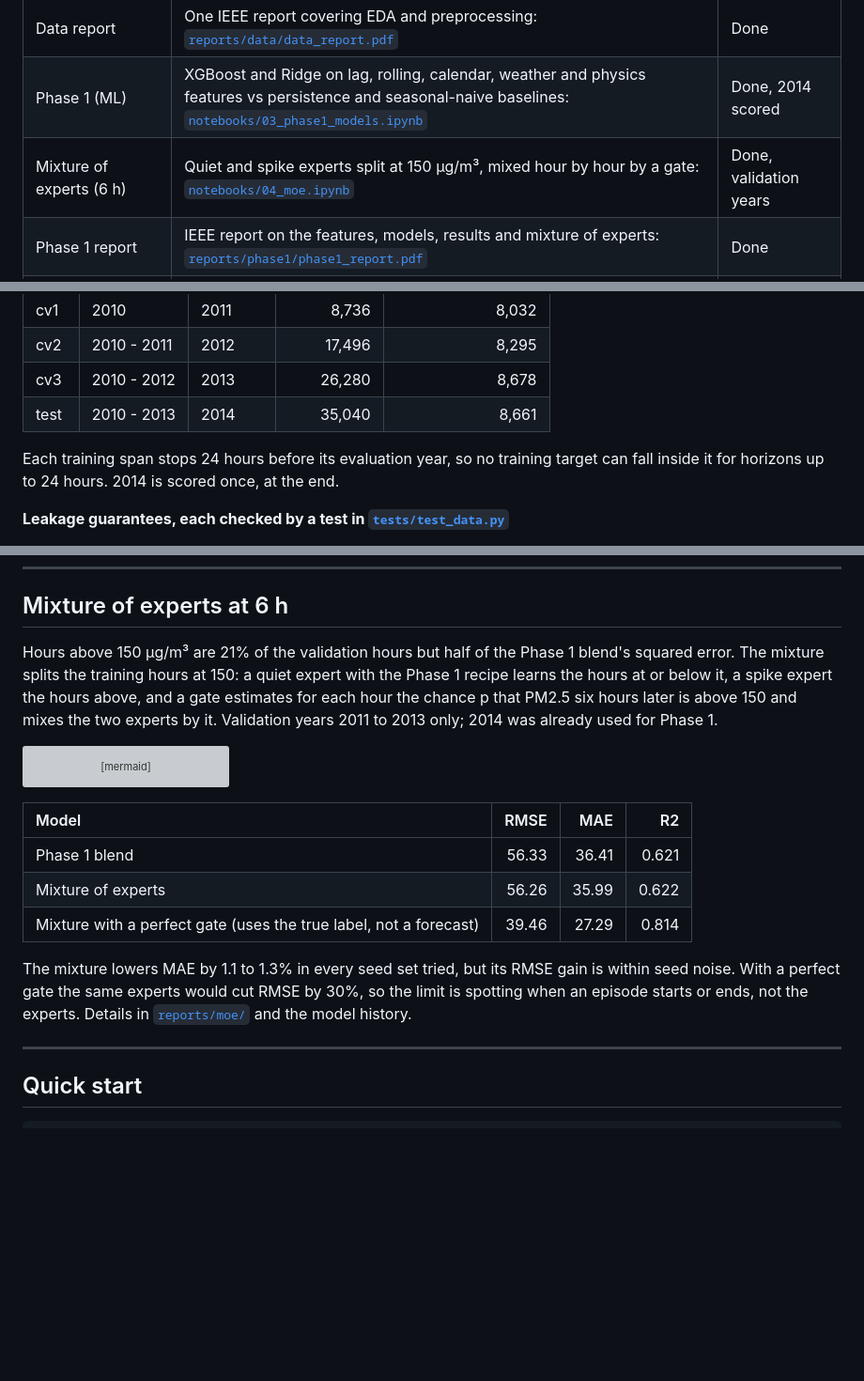
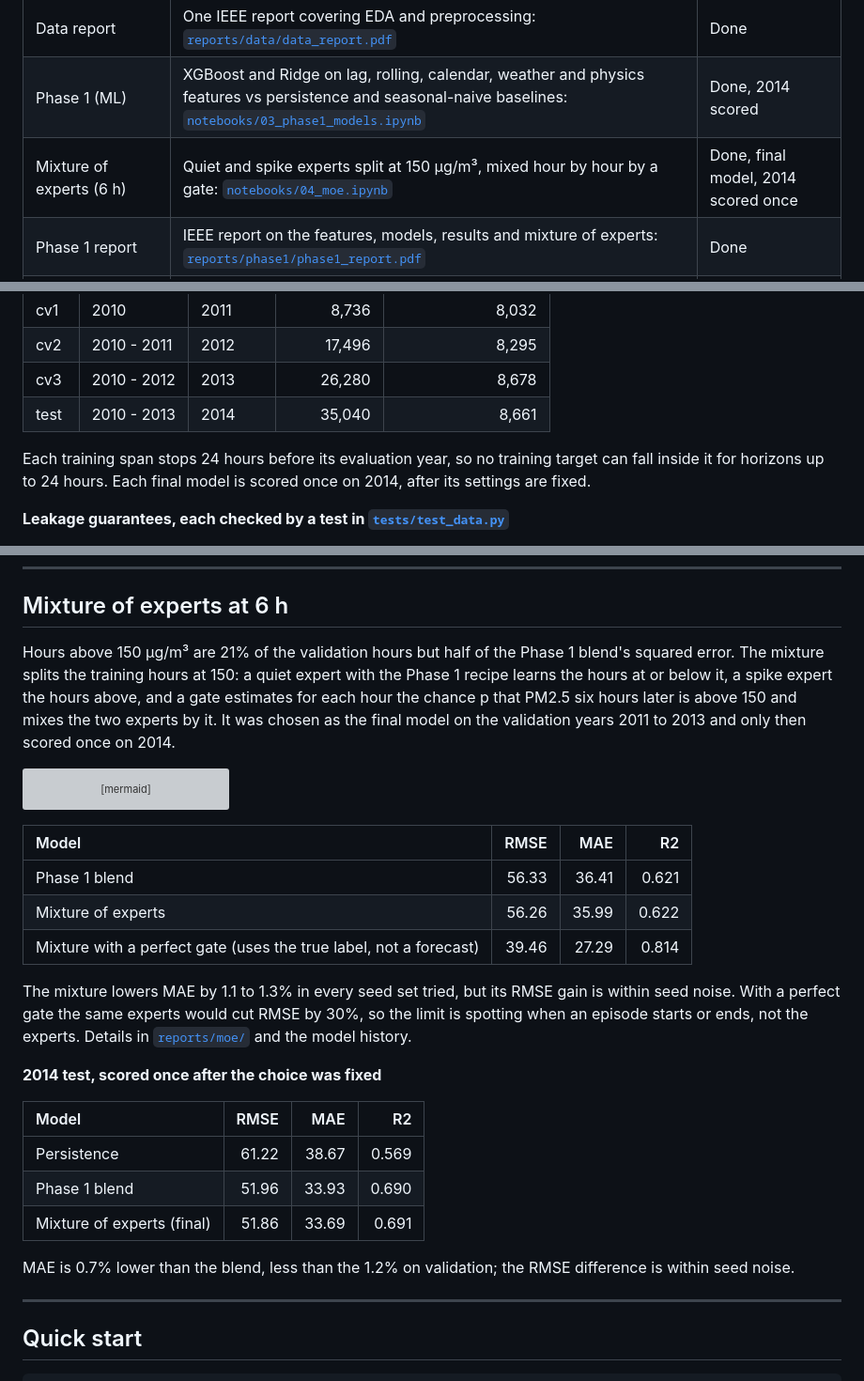
Before and after one commit to Vetri-78640/aml_dl_pm2.5, a Markdown page: README.md, 3 parts joined by grey strips. Shown at 94% size. Drawn GitHub-style; blank space fills up the shorter version; grey boxes are pictures that could not be loaded.

Commit message:
docs: add the final mixture's 2014 score to the README and model history

````diff
--- a/README.md
+++ b/README.md
@@ -37,7 +37,7 @@ This project forecasts the concentration of fine particulate matter (PM2.5) a sh
 | Data preprocessing | Leak-free pipeline driven by the EDA findings, walkthrough notebook | Done |
 | Data report | One IEEE report covering EDA and preprocessing: [`reports/data/data_report.pdf`](reports/data/data_report.pdf) | Done |
 | Phase 1 (ML) | XGBoost and Ridge on lag, rolling, calendar, weather and physics features vs persistence and seasonal-naive baselines: [`notebooks/03_phase1_models.ipynb`](notebooks/03_phase1_models.ipynb) | Done, 2014 scored |
-| Mixture of experts (6 h) | Quiet and spike experts split at 150 µg/m³, mixed hour by hour by a gate: [`notebooks/04_moe.ipynb`](notebooks/04_moe.ipynb) | Done, validation years |
+| Mixture of experts (6 h) | Quiet and spike experts split at 150 µg/m³, mixed hour by hour by a gate: [`notebooks/04_moe.ipynb`](notebooks/04_moe.ipynb) | Done, final model, 2014 scored once |
 | Phase 1 report | IEEE report on the features, models, results and mixture of experts: [`reports/phase1/phase1_report.pdf`](reports/phase1/phase1_report.pdf) | Done |
 | Phase 2 (DL) | LSTM or temporal CNN on fixed windows, then an optional ML + DL hybrid | Planned |
 
@@ -118,7 +118,7 @@ Full reasoning, figures and numbers for the EDA and preprocessing: [`reports/dat
 | cv3 | 2010 - 2012 | 2013 | 26,280 | 8,678 |
 | test | 2010 - 2013 | 2014 | 35,040 | 8,661 |
 
-Each training span stops 24 hours before its evaluation year, so no training target can fall inside it for horizons up to 24 hours. 2014 is scored once, at the end.
+Each training span stops 24 hours before its evaluation year, so no training target can fall inside it for horizons up to 24 hours. Each final model is scored once on 2014, after its settings are fixed.
 
 **Leakage guarantees, each checked by a test in [`tests/test_data.py`](tests/test_data.py)**
 
@@ -183,7 +183,7 @@ How the 6 h model got here, run by run: [`reports/model_history.md`](reports/mod
 
 ## Mixture of experts at 6 h
 
-Hours above 150 µg/m³ are 21% of the validation hours but half of the Phase 1 blend's squared error. The mixture splits the training hours at 150: a quiet expert with the Phase 1 recipe learns the hours at or below it, a spike expert the hours above, and a gate estimates for each hour the chance p that PM2.5 six hours later is above 150 and mixes the two experts by it. Validation years 2011 to 2013 only; 2014 was already used for Phase 1.
+Hours above 150 µg/m³ are 21% of the validation hours but half of the Phase 1 blend's squared error. The mixture splits the training hours at 150: a quiet expert with the Phase 1 recipe learns the hours at or below it, a spike expert the hours above, and a gate estimates for each hour the chance p that PM2.5 six hours later is above 150 and mixes the two experts by it. It was chosen as the final model on the validation years 2011 to 2013 and only then scored once on 2014.
 
 ```mermaid
 flowchart LR
@@ -203,6 +203,16 @@ flowchart LR
 | Mixture with a perfect gate (uses the true label, not a forecast) | 39.46 | 27.29 | 0.814 |
 
 The mixture lowers MAE by 1.1 to 1.3% in every seed set tried, but its RMSE gain is within seed noise. With a perfect gate the same experts would cut RMSE by 30%, so the limit is spotting when an episode starts or ends, not the experts. Details in [`reports/moe/`](reports/moe/) and the model history.
+
+**2014 test, scored once after the choice was fixed**
+
+| Model | RMSE | MAE | R2 |
+|:--|--:|--:|--:|
+| Persistence | 61.22 | 38.67 | 0.569 |
+| Phase 1 blend | 51.96 | 33.93 | 0.690 |
+| Mixture of experts (final) | 51.86 | 33.69 | 0.691 |
+
+MAE is 0.7% lower than the blend, less than the 1.2% on validation; the RMSE difference is within seed noise.
 
 ---
 
````
Also changed, not shown: other parts of README.md (+3 -3 lines), reports/model_history.md (+6 -3 lines).
